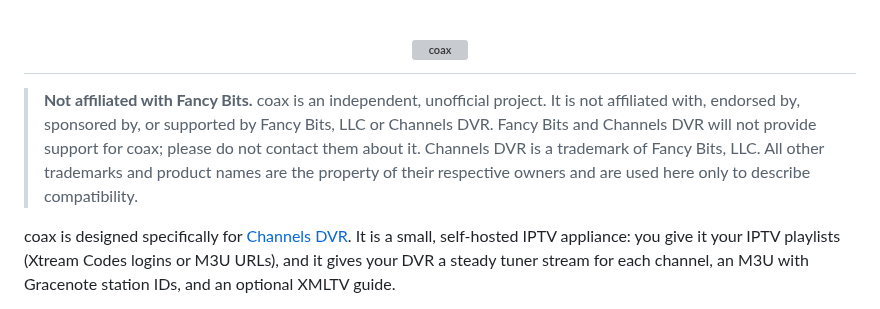
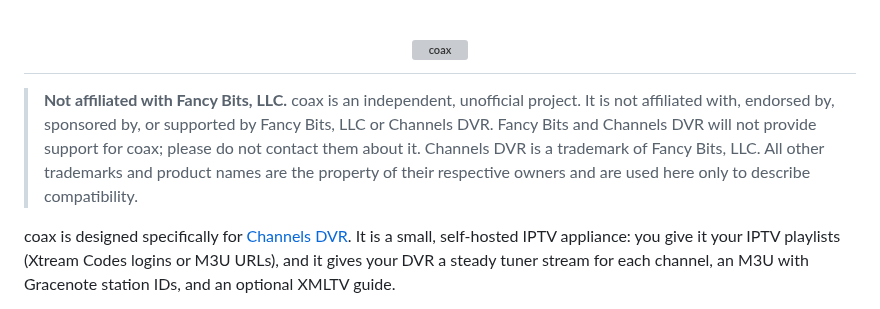
Before and after one commit to mackid1993/coax, a Markdown page: README.md, the part around the change. Rendered like a GitHub page; grey boxes are pictures that could not be loaded.

```diff
--- a/README.md
+++ b/README.md
@@ -6,7 +6,7 @@
   </picture>
 </h1>
 
-> **Not affiliated with Fancy Bits.** coax is an independent, unofficial project. It is not affiliated with, endorsed by, sponsored by, or supported by Fancy Bits, LLC or Channels DVR. Fancy Bits and Channels DVR will not provide support for coax; please do not contact them about it. Channels DVR is a trademark of Fancy Bits, LLC. All other trademarks and product names are the property of their respective owners and are used here only to describe compatibility.
+> **Not affiliated with Fancy Bits, LLC.** coax is an independent, unofficial project. It is not affiliated with, endorsed by, sponsored by, or supported by Fancy Bits, LLC or Channels DVR. Fancy Bits and Channels DVR will not provide support for coax; please do not contact them about it. Channels DVR is a trademark of Fancy Bits, LLC. All other trademarks and product names are the property of their respective owners and are used here only to describe compatibility.
 
 coax is designed specifically for [Channels DVR](https://getchannels.com/). It is a small,
 self-hosted IPTV appliance: you give it your IPTV playlists (Xtream Codes logins or M3U URLs), and it gives
```
